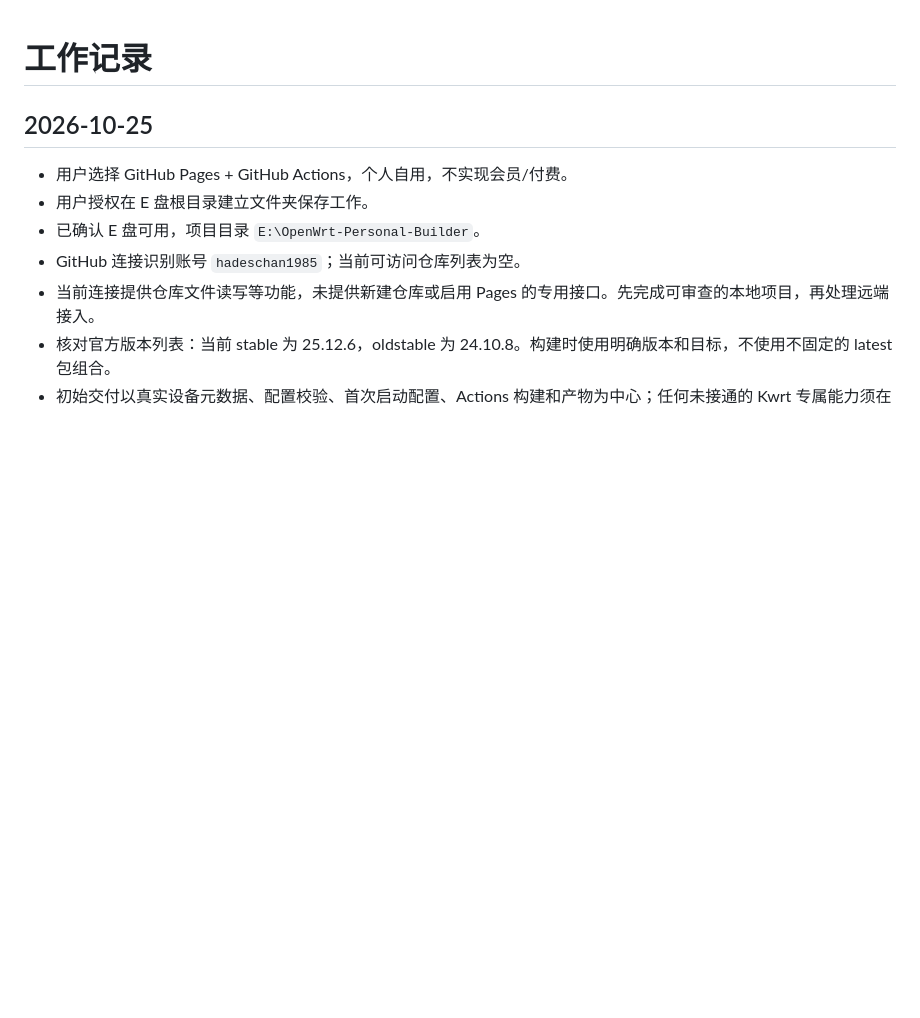
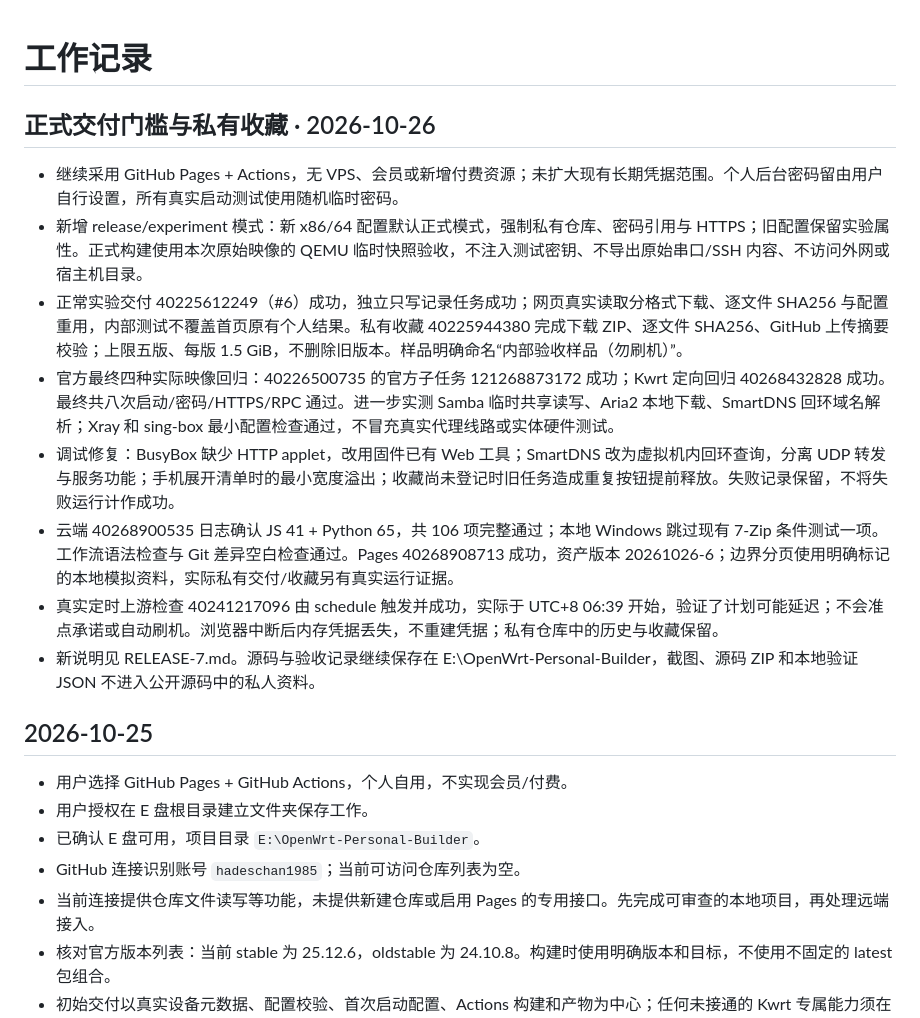
Before and after one commit to hadeschan1985/openwrt-personal-builder, a Markdown page: docs/WORKLOG.md, the part around the change. Drawn GitHub-style; blank space fills up the shorter version.

```diff
--- a/docs/WORKLOG.md
+++ b/docs/WORKLOG.md
@@ -1,4 +1,16 @@
 # 工作记录
+
+## 正式交付门槛与私有收藏 · 2026-10-26
+
+- 继续采用 GitHub Pages + Actions，无 VPS、会员或新增付费资源；未扩大现有长期凭据范围。个人后台密码留由用户自行设置，所有真实启动测试使用随机临时密码。
+- 新增 release/experiment 模式：新 x86/64 配置默认正式模式，强制私有仓库、密码引用与 HTTPS；旧配置保留实验属性。正式构建使用本次原始映像的 QEMU 临时快照验收，不注入测试密钥、不导出原始串口/SSH 内容、不访问外网或宿主机目录。
+- 正常实验交付 40225612249（#6）成功，独立只写记录任务成功；网页真实读取分格式下载、逐文件 SHA256 与配置重用，内部测试不覆盖首页原有个人结果。私有收藏 40225944380 完成下载 ZIP、逐文件 SHA256、GitHub 上传摘要校验；上限五版、每版 1.5 GiB，不删除旧版本。样品明确命名“内部验收样品（勿刷机）”。
+- 官方最终四种实际映像回归：40226500735 的官方子任务 121268873172 成功；Kwrt 定向回归 40268432828 成功。最终共八次启动/密码/HTTPS/RPC 通过。进一步实测 Samba 临时共享读写、Aria2 本地下载、SmartDNS 回环域名解析；Xray 和 sing-box 最小配置检查通过，不冒充真实代理线路或实体硬件测试。
+- 调试修复：BusyBox 缺少 HTTP applet，改用固件已有 Web 工具；SmartDNS 改为虚拟机内回环查询，分离 UDP 转发与服务功能；手机展开清单时的最小宽度溢出；收藏尚未登记时旧任务造成重复按钮提前释放。失败记录保留，不将失败运行计作成功。
+- 云端 40268900535 日志确认 JS 41 + Python 65，共 106 项完整通过；本地 Windows 跳过现有 7-Zip 条件测试一项。工作流语法检查与 Git 差异空白检查通过。Pages 40268908713 成功，资产版本 20261026-6；边界分页使用明确标记的本地模拟资料，实际私有交付/收藏另有真实运行证据。
+- 真实定时上游检查 40241217096 由 schedule 触发并成功，实际于 UTC+8 06:39 开始，验证了计划可能延迟；不会准点承诺或自动刷机。浏览器中断后内存凭据丢失，不重建凭据；私有仓库中的历史与收藏保留。
+- 新说明见 RELEASE-7.md。源码与验收记录继续保存在 E:\OpenWrt-Personal-Builder，截图、源码 ZIP 和本地验证 JSON 不进入公开源码中的私人资料。
+
 
 ## 2026-10-25
 
```
Also changed, not shown: docs/RELEASE-7.md (+15 -0 lines).
